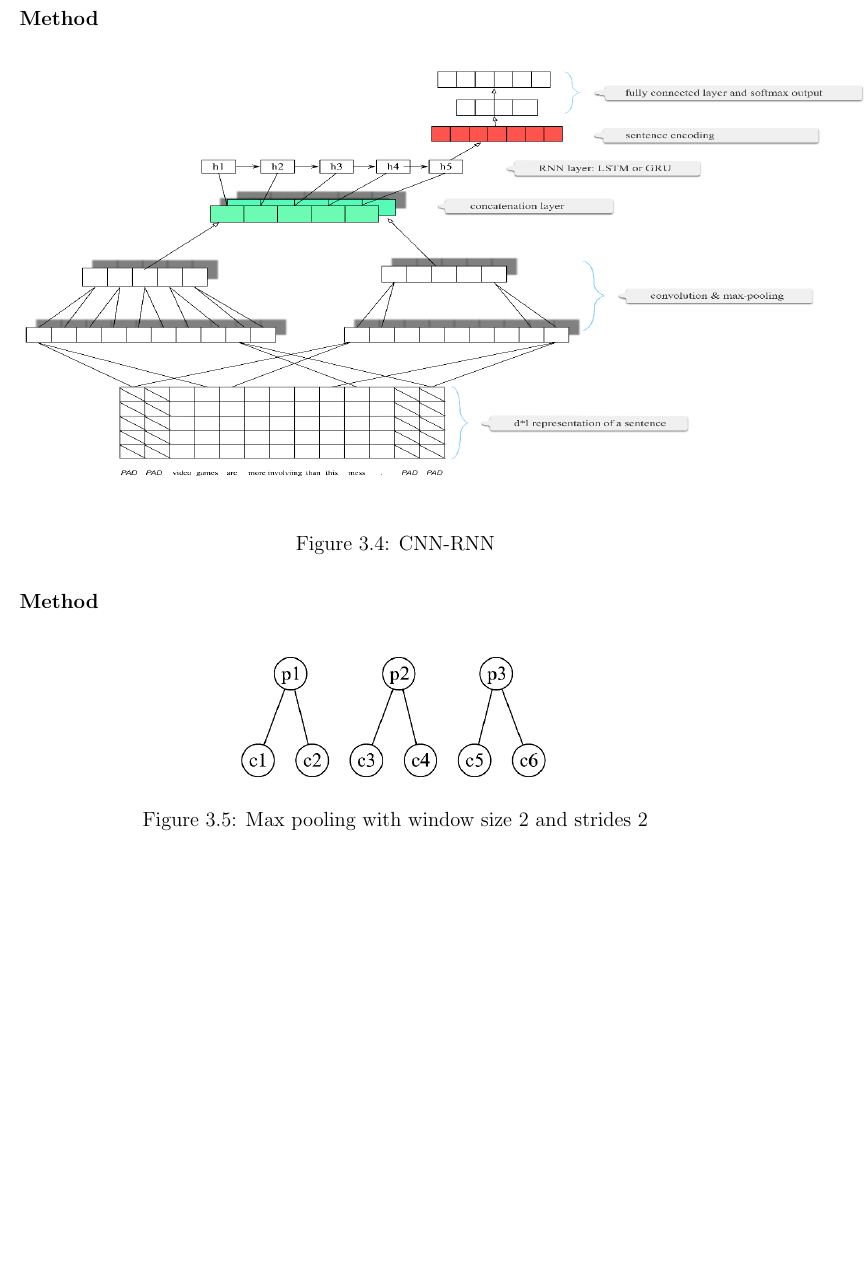
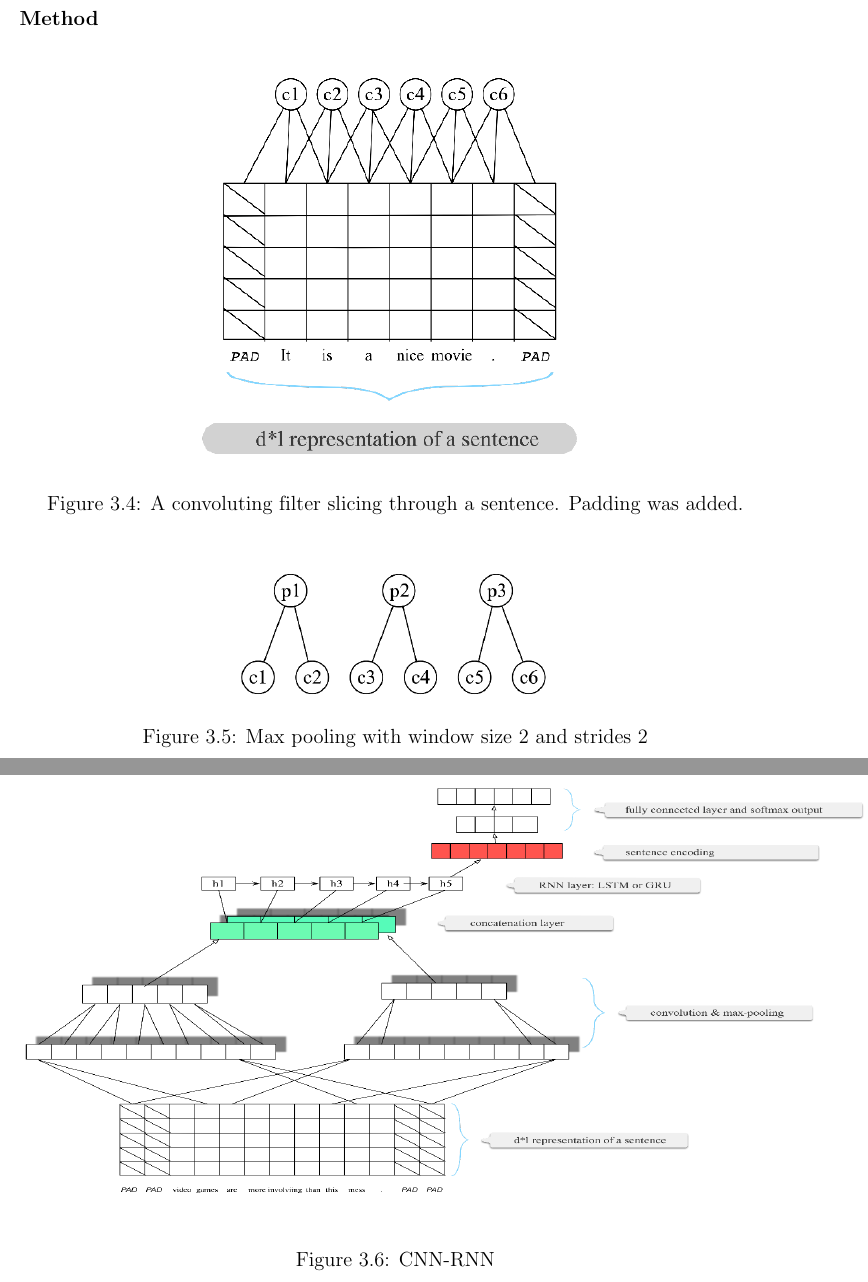
Before and after one commit to ttpro1995/thesis_latex, a LaTeX thesis (main.tex, which reads Related_work/related_work.tex): part of page 33 of 51 before the commit and two parts of pages 33 and 34 of 52 after it, the two joined at a grey line, cut so that both start at the same text, the shorter picture padded with empty space. Compiled offline with pdfLaTeX.

Commit message:
add pic XY

```diff
--- a/Related_work/related_work.tex
+++ b/Related_work/related_work.tex
@@ -280,20 +280,29 @@ The next research in~\ref{cnn-rnn}  improve CNN-multichannel based on this drawb
 As we have observed the drawback of max-over-time pooling layer in~\ref{kimcnn-drawback}, we will analyze how the authors of this paper tackled it.
 
 \subsubsection{Method}
+
 \begin{figure}[H]
 	\centering
-	\includegraphics[scale=0.34]{figure/cnn-rnn}
+\includegraphics[scale=0.5]{figure/conv-word}
+	\caption{A convoluting filter slicing through a sentence.
+	Padding was added.}
+	\label{fig:no_padding}
+\end{figure}
+
+
+\begin{figure}[H]
+	\centering	\includegraphics[scale=0.4]{figure/2-max}
+	\caption{Max pooling with window size 2 and strides 2}
+	\label{fig:no_padding}
+\end{figure}
+
+
+\begin{figure}[H]
+	\centering	\includegraphics[scale=0.34]{figure/cnn-rnn}
 	\caption{CNN-RNN}
 	\label{fig:no_padding}
 \end{figure}
 
-\subsubsection{Method}
-\begin{figure}[H]
-	\centering
-	\includegraphics[scale=0.4]{figure/2-max}
-	\caption{Max pooling with window size 2 and strides 2}
-	\label{fig:no_padding}
-\end{figure}
 
 
 \subsubsection{Results and Discussion}
```
Also changed, not shown: figure/conv-word.png (added).
